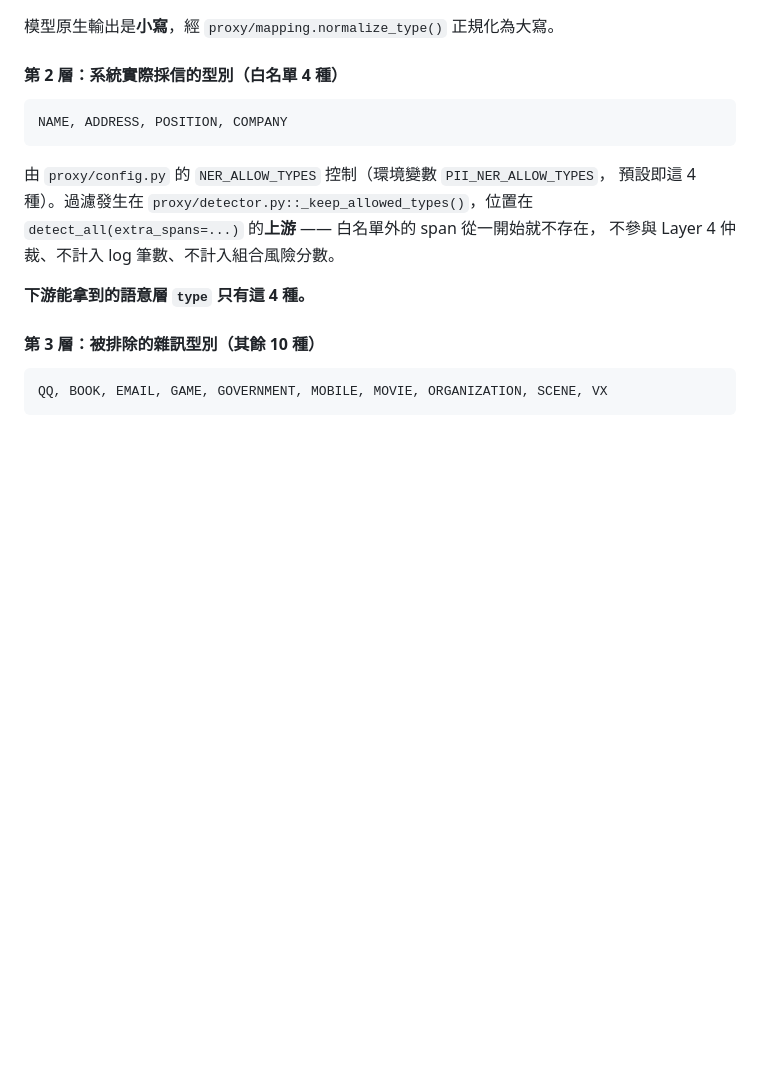
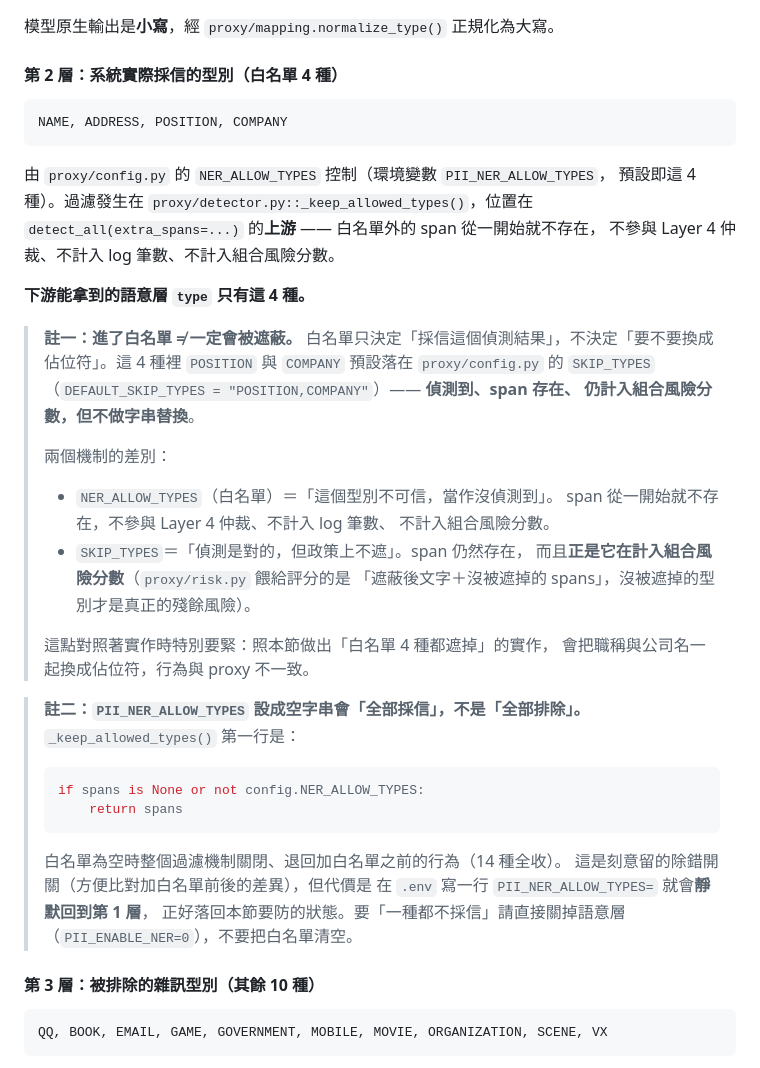
Before and after one commit to JustinGNPS/tw-pii-filter, a Markdown page: docs/interface.md, the part around the change. GitHub-like rendering; blank space fills up the shorter version.

Commit message:
interface.md 第 2 層補上兩個會靜默出錯的地方：白名單不等於會遮、空白名單等於全收
PR #35 review 時提的建議，合併時沒有進去，自己補上（措辭沿用當時的 review）。
兩點都重新對照現在的 main 驗過，不是照抄兩天前的結論。

註一：進了白名單 ≠ 一定會被遮蔽。
白名單 4 種裡 POSITION 與 COMPANY 落在 proxy/config.py:78 的 DEFAULT_SKIP_TYPES，
是「偵測到但不遮」——span 仍然存在、仍計入組合風險分數，只是不做字串替換。
這跟白名單（當作沒偵測到、span 從一開始就不存在）是兩個不同機制。
原文只寫「系統實際採信的型別」，讀者很自然會推論這 4 種都會被換成佔位符。
這對 C 特別要緊：擴充是獨立的 TypeScript 實作，照這份文件寫很可能把職稱與
公司名一起遮掉，行為與 proxy 不一致。

註二：PII_NER_ALLOW_TYPES 設成空字串會「全部採信」，不是「全部排除」。
proxy/detector.py:68 第一行 `if spans is None or not config.NER_ALLOW_TYPES:
return spans` ——白名單為空時整個過濾機制關閉、退回 14 種全收。這是刻意留的
除錯開關，但在 .env 寫一行 PII_NER_ALLOW_TYPES= 就會靜默回到本節要防的狀態，
文件原本沒提。要「一種都不採信」應該關掉語意層，不是清空白名單。

純文件，未動程式，415 passed。

Co-Authored-By: Claude Opus 5 <noreply@anthropic.com>
Claude-Session: https://claude.ai/code/session_01Tu3cUsQoR6HLegVA31XSBR

````diff
--- a/docs/interface.md
+++ b/docs/interface.md
@@ -97,6 +97,38 @@ NAME, ADDRESS, POSITION, COMPANY
 不參與 Layer 4 仲裁、不計入 log 筆數、不計入組合風險分數。
 
 **下游能拿到的語意層 `type` 只有這 4 種。**
+
+> **註一：進了白名單 ≠ 一定會被遮蔽。**
+> 白名單只決定「採信這個偵測結果」，不決定「要不要換成佔位符」。這 4 種裡
+> `POSITION` 與 `COMPANY` 預設落在 `proxy/config.py` 的 `SKIP_TYPES`
+> （`DEFAULT_SKIP_TYPES = "POSITION,COMPANY"`）—— **偵測到、span 存在、
+> 仍計入組合風險分數，但不做字串替換**。
+>
+> 兩個機制的差別：
+>
+> - `NER_ALLOW_TYPES`（白名單）＝「這個型別不可信，當作沒偵測到」。
+>   span 從一開始就不存在，不參與 Layer 4 仲裁、不計入 log 筆數、
+>   不計入組合風險分數。
+> - `SKIP_TYPES`＝「偵測是對的，但政策上不遮」。span 仍然存在，
+>   而且**正是它在計入組合風險分數**（`proxy/risk.py` 餵給評分的是
+>   「遮蔽後文字＋沒被遮掉的 spans」，沒被遮掉的型別才是真正的殘餘風險）。
+>
+> 這點對照著實作時特別要緊：照本節做出「白名單 4 種都遮掉」的實作，
+> 會把職稱與公司名一起換成佔位符，行為與 proxy 不一致。
+
+> **註二：`PII_NER_ALLOW_TYPES` 設成空字串會「全部採信」，不是「全部排除」。**
+> `_keep_allowed_types()` 第一行是：
+>
+> ```python
+> if spans is None or not config.NER_ALLOW_TYPES:
+>     return spans
+> ```
+>
+> 白名單為空時整個過濾機制關閉、退回加白名單之前的行為（14 種全收）。
+> 這是刻意留的除錯開關（方便比對加白名單前後的差異），但代價是
+> 在 `.env` 寫一行 `PII_NER_ALLOW_TYPES=` 就會**靜默回到第 1 層**，
+> 正好落回本節要防的狀態。要「一種都不採信」請直接關掉語意層
+> （`PII_ENABLE_NER=0`），不要把白名單清空。
 
 #### 第 3 層：被排除的雜訊型別（其餘 10 種）
 
````
